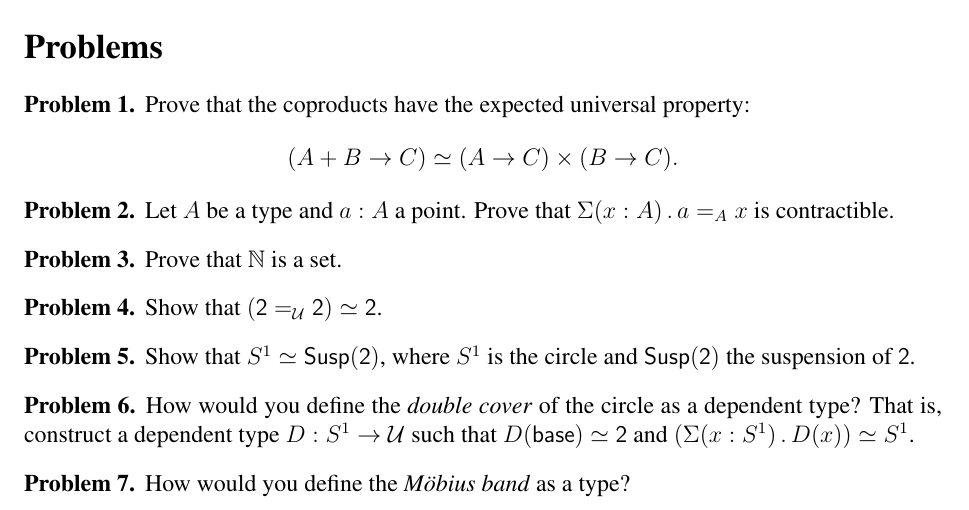
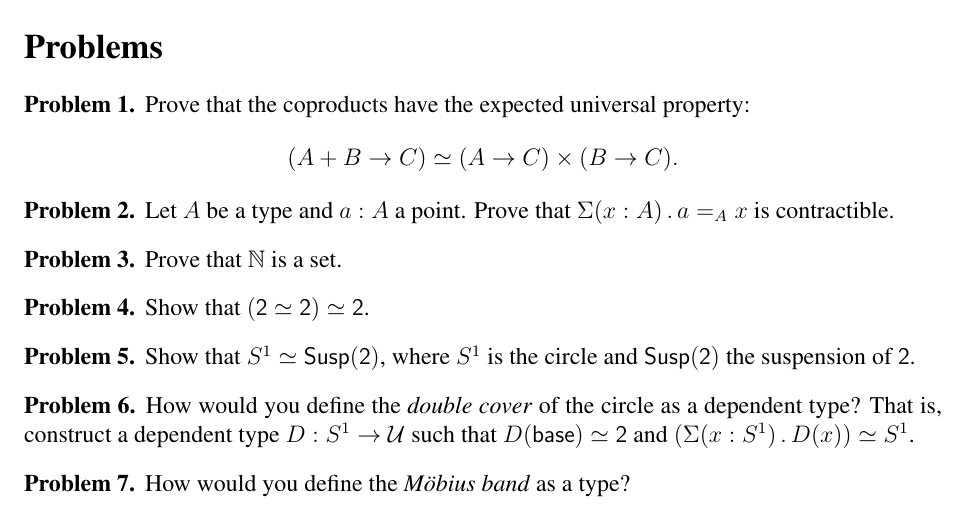
Before and after one commit to andrejbauer/homotopy-type-theory-course, a LaTeX problem sheet (exam-hott/exam-hott.tex): part of the page, cut so that both start at the same text. Compiled offline with pdfLaTeX.

Commit message:
Turn an equality into an equality.

```diff
--- a/exam-hott/exam-hott.tex
+++ b/exam-hott/exam-hott.tex
@@ -57,7 +57,7 @@ solutions.
 \end{problem}
 
 \begin{problem}
-  Show that $(\two =_\univ \two) \eqv \two$.
+  Show that $(\two \eqv \two) \eqv \two$.
 \end{problem}
 
 \begin{problem}
```
